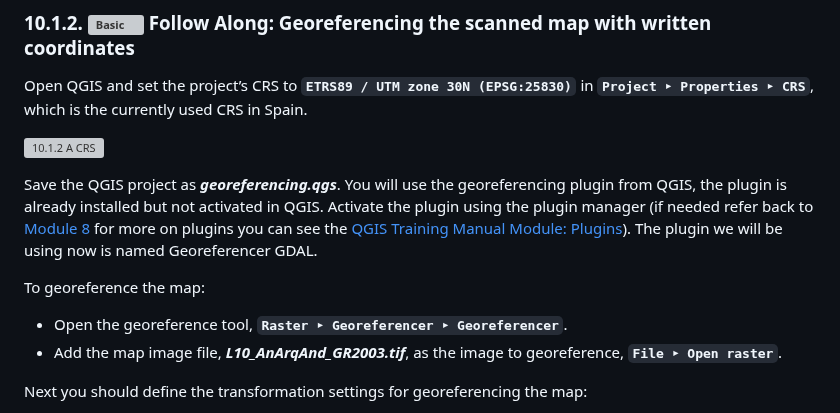
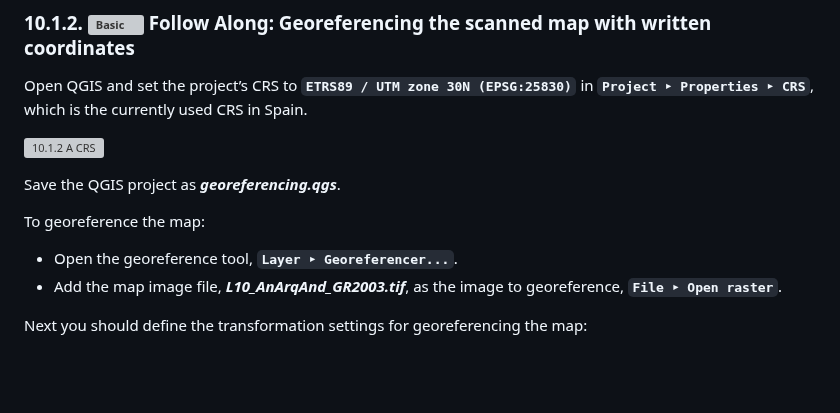
Before and after one commit to Toletum-Network/QGIS_Classical_Studies, a Markdown page: Training_Manual/10. Module:_Digitizing_a_Map_and_its_Content.md, the part around the change. GitHub-like rendering; blank space fills up the shorter version; grey boxes are pictures that could not be loaded.

```diff
--- a/Training_Manual/10. Module:_Digitizing_a_Map_and_its_Content.md
+++ b/Training_Manual/10. Module:_Digitizing_a_Map_and_its_Content.md
@@ -24,10 +24,9 @@ Open QGIS and set the project’s CRS to **`ETRS89 / UTM zone 30N (EPSG:25830)`*
 ![10.1.2 A CRS](https://github.com/Toletum-Network/AutumnSchool_2020/blob/master/Screenshots/10.1.2%20A%20CRS.png)
 
 Save the QGIS project as **_georeferencing.qgs_**.
-You will use the georeferencing plugin from QGIS, the plugin is already installed but not activated in QGIS. Activate the plugin using the plugin manager (if needed refer back to [Module 8](https://github.com/Toletum-Network/AutumnSchool_2020/blob/master/Training_Manual/8.%20Module:%20Rasters.md#833--follow-along-querying-the-raster) for more on plugins you can see the [QGIS Training Manual Module: Plugins](https://docs.qgis.org/testing/en/docs/training_manual/qgis_plugins/index.html#mod-plugins)). The plugin we will be using now is named Georeferencer GDAL.
 
 To georeference the map:
-* Open the georeference tool, **``Raster ‣ Georeferencer ‣ Georeferencer``**.
+* Open the georeference tool, **``Layer ‣ Georeferencer...``**.
 * Add the map image file, **_L10_AnArqAnd_GR2003.tif_**, as the image to georeference, **``File ‣ Open raster``**.
 
 Next you should define the transformation settings for georeferencing the map:
```
